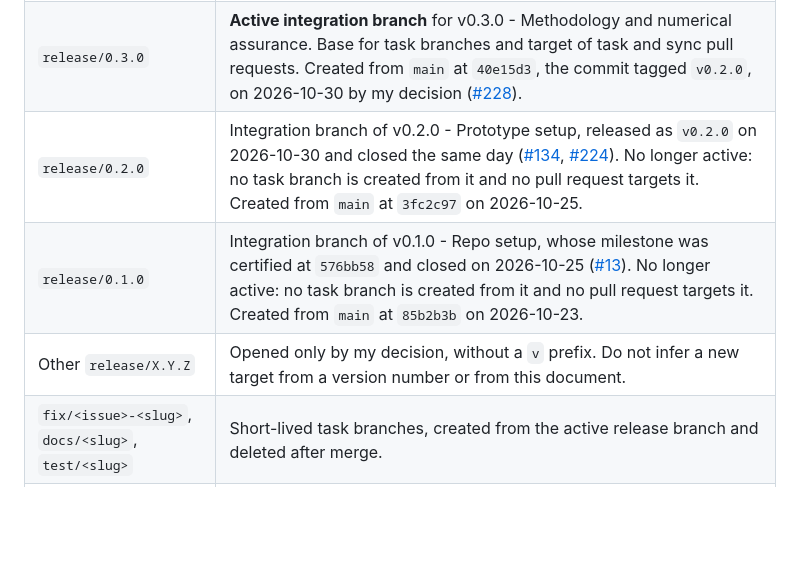
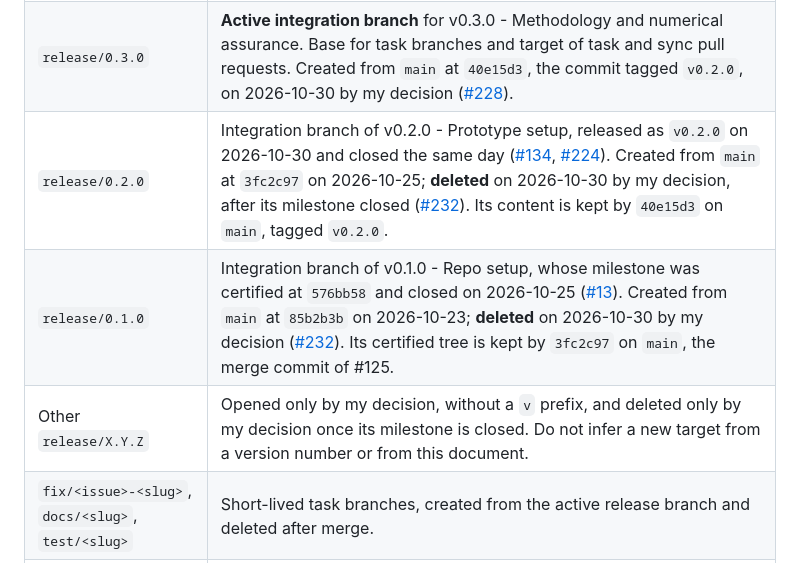
Before and after one commit to danielep71/K-SFTs, a Markdown page: docs/GOVERNANCE.md, the part around the change. Drawn GitHub-style; blank space fills up the shorter version.

```diff
--- a/docs/GOVERNANCE.md
+++ b/docs/GOVERNANCE.md
@@ -37,9 +37,9 @@ bypass branch rules.
 | --- | --- |
 | `main` | Integrated source. Receives the active release branch through a merge commit after my approval. No task branches or task pull requests target it. |
 | `release/0.3.0` | **Active integration branch** for v0.3.0 - Methodology and numerical assurance. Base for task branches and target of task and sync pull requests. Created from `main` at `40e15d3`, the commit tagged `v0.2.0`, on 2026-10-30 by my decision ([#228](https://github.com/danielep71/K-SFTs/issues/228)). |
-| `release/0.2.0` | Integration branch of v0.2.0 - Prototype setup, released as `v0.2.0` on 2026-10-30 and closed the same day ([#134](https://github.com/danielep71/K-SFTs/issues/134), [#224](https://github.com/danielep71/K-SFTs/issues/224)). No longer active: no task branch is created from it and no pull request targets it. Created from `main` at `3fc2c97` on 2026-10-25. |
-| `release/0.1.0` | Integration branch of v0.1.0 - Repo setup, whose milestone was certified at `576bb58` and closed on 2026-10-25 ([#13](https://github.com/danielep71/K-SFTs/issues/13)). No longer active: no task branch is created from it and no pull request targets it. Created from `main` at `85b2b3b` on 2026-10-23. |
-| Other `release/X.Y.Z` | Opened only by my decision, without a `v` prefix. Do not infer a new target from a version number or from this document. |
+| `release/0.2.0` | Integration branch of v0.2.0 - Prototype setup, released as `v0.2.0` on 2026-10-30 and closed the same day ([#134](https://github.com/danielep71/K-SFTs/issues/134), [#224](https://github.com/danielep71/K-SFTs/issues/224)). Created from `main` at `3fc2c97` on 2026-10-25; **deleted** on 2026-10-30 by my decision, after its milestone closed ([#232](https://github.com/danielep71/K-SFTs/issues/232)). Its content is kept by `40e15d3` on `main`, tagged `v0.2.0`. |
+| `release/0.1.0` | Integration branch of v0.1.0 - Repo setup, whose milestone was certified at `576bb58` and closed on 2026-10-25 ([#13](https://github.com/danielep71/K-SFTs/issues/13)). Created from `main` at `85b2b3b` on 2026-10-23; **deleted** on 2026-10-30 by my decision ([#232](https://github.com/danielep71/K-SFTs/issues/232)). Its certified tree is kept by `3fc2c97` on `main`, the merge commit of #125. |
+| Other `release/X.Y.Z` | Opened only by my decision, without a `v` prefix, and deleted only by my decision once its milestone is closed. Do not infer a new target from a version number or from this document. |
 | `fix/<issue>-<slug>`, `docs/<slug>`, `test/<slug>` | Short-lived task branches, created from the active release branch and deleted after merge. |
 | `traffic-history` | Data-only branch written by the Traffic history workflow ([docs/TRAFFIC.md](TRAFFIC.md)). Unrelated to `main`; never merged, never a task base, never deleted. |
 
```
Also changed, not shown: CHANGELOG.md (+2 -0 lines), docs/REPOSITORY_SETTINGS_EVIDENCE.md (+2 -2 lines).
